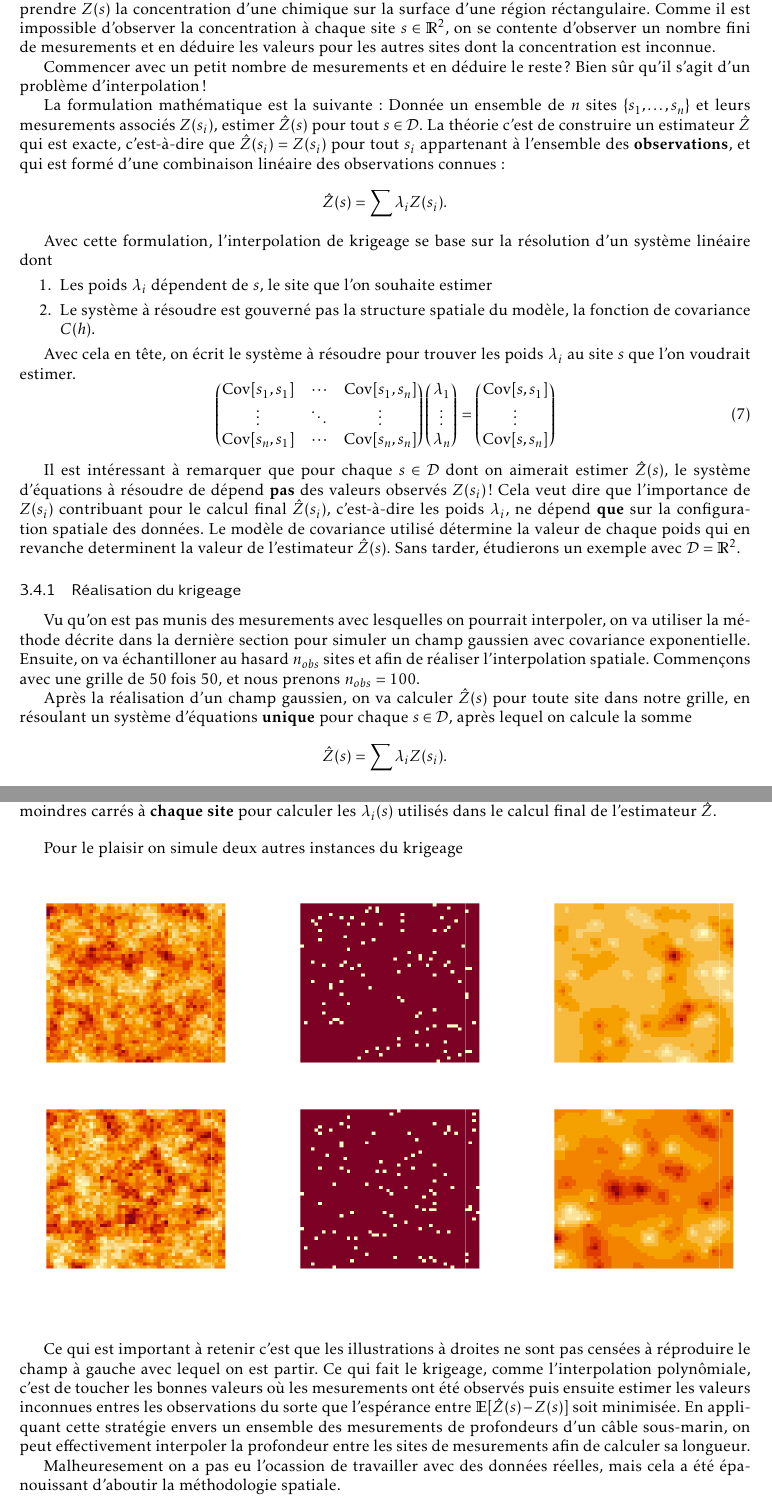
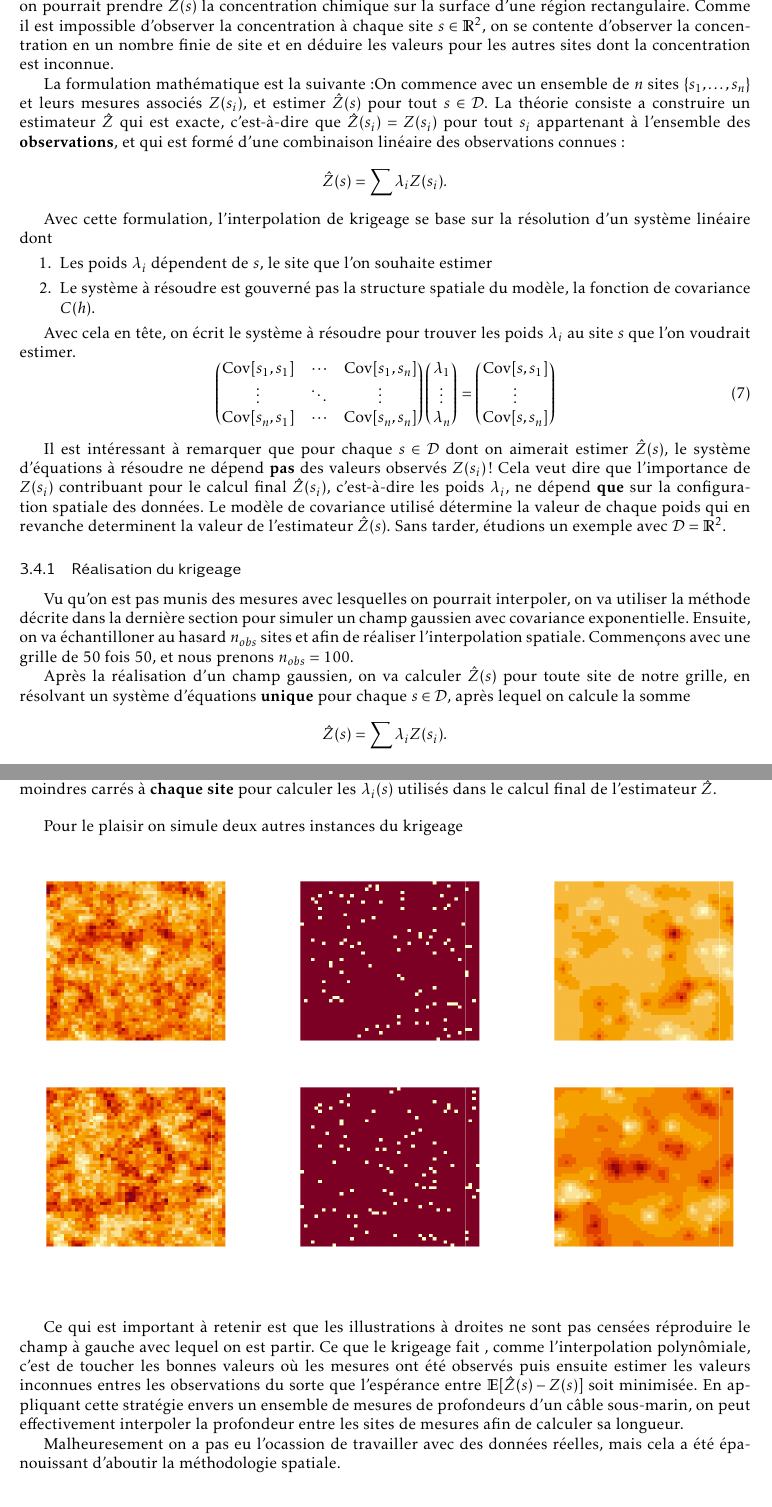
Before and after one commit to ejovo13/sousmarin, a LaTeX document (tex/article_template.tex): two parts of pages 19 and 20 of 23, joined at a grey line, cut so that both start at the same text. Compiled offline with pdfLaTeX.

Commit message:
fautes d'orthograph

```diff
--- a/tex/article_template.tex
+++ b/tex/article_template.tex
@@ -981,15 +981,14 @@ dont $n$ dépasse $100$. C'est là que nous pourrions parler d'autres méthodes
 champ gaussien de covariance exponentielle.
 
 
-\subsection{Krigeage} La dernière partie de notre projet s'oriente autour d'une méthode dite le krigéage, qui est effectivement une union de la simulation spatiale
-avec le problème numérique des moindres carrés. Il s'agit d'un ensemble des observations $Z(s)$ pour un certain nombre de sites $s \in \mathcal{D}$. Par exemple, on pourrait
-prendre $Z(s)$ la concentration d'une chimique sur la surface d'une région réctangulaire. Comme il est impossible d'observer la concentration à chaque site $s \in \mathbb{R}^2$,
-on se contente d'observer un nombre fini de mesurements et en déduire les valeurs pour les autres sites dont la concentration est inconnue.
+\subsection{Krigeage} La dernière partie de notre projet s'oriente autour de la methode dite krigeage, qui est effectivement une union de la simulation spatiale
+avec le problème numérique des moindres carrés. Il s'agit d'interpoler à partir d'un ensemble des observations $Z(s)$ pour un certain nombre de sites $s \in \mathcal{D}$. Par exemple, on pourrait
+prendre $Z(s)$ la concentration chimique sur la surface d'une région rectangulaire. Comme il est impossible d'observer la concentration à chaque site $s \in \mathbb{R}^2$,
+on se contente d'observer la concentration en un nombre finie de site et en déduire les valeurs pour les autres sites dont la concentration est inconnue.
 
-    Commencer avec un petit nombre de mesurements et en déduire le reste? Bien sûr qu'il s'agit d'un problème d'interpolation!
 
-La formulation mathématique est la suivante : Donnée un ensemble de $n$ sites $\{s_1, \dots, s_n\}$ et leurs mesurements associés $Z(s_i)$, estimer
-$\hat Z(s)$ pour tout $s \in \mathcal{D}$. La théorie c'est de construire un estimateur $\hat Z$ qui est exacte, c'est-à-dire que $\hat Z(s_i) = Z(s_i)$ pour
+La formulation mathématique est la suivante :On commence avec un ensemble de $n$ sites $\{s_1, \dots, s_n\}$ et leurs mesures associés $Z(s_i)$, et estimer
+$\hat Z(s)$ pour tout $s \in \mathcal{D}$. La théorie consiste a construire un estimateur $\hat Z$ qui est exacte, c'est-à-dire que $\hat Z(s_i) = Z(s_i)$ pour
 tout $s_i$ appartenant à l'ensemble des \textbf{observations}, et qui est formé d'une combinaison linéaire des observations connues :
 $$ \hat Z(s) =  \sum \lambda_i Z(s_i).$$
 
@@ -1019,18 +1018,18 @@ Avec cela en tête, on écrit le système à résoudre pour trouver les poids $\
 \end{pmatrix}
 \end{equation}
 
-Il est intéressant à remarquer que pour chaque $s \in \mathcal{D}$ dont on aimerait estimer $\hat Z(s)$, le système d'équations à résoudre de dépend
+Il est intéressant à remarquer que pour chaque $s \in \mathcal{D}$ dont on aimerait estimer $\hat Z(s)$, le système d'équations à résoudre ne dépend
 \textbf{pas} des valeurs observés $Z(s_i)$! Cela veut dire que l'importance de $Z(s_i)$ contribuant pour le calcul final $\hat Z(s_i)$, c'est-à-dire les poids $\lambda_i$, ne dépend \textbf{que}
 sur la configuration spatiale des données. Le modèle de covariance utilisé détermine la valeur de chaque poids qui en revanche determinent la valeur de l'estimateur
-$\hat Z(s)$. Sans tarder, étudierons un exemple avec $\mathcal{D} = \mathbb{R}^2$.
+$\hat Z(s)$. Sans tarder, étudions un exemple avec $\mathcal{D} = \mathbb{R}^2$.
 
 \subsubsection{Réalisation du krigeage}
 
-Vu qu'on est pas munis des mesurements avec lesquelles on pourrait interpoler, on va utiliser la méthode décrite dans la dernière section pour simuler un champ gaussien
+Vu qu'on est pas munis des mesures avec lesquelles on pourrait interpoler, on va utiliser la méthode décrite dans la dernière section pour simuler un champ gaussien
 avec covariance exponentielle. Ensuite, on va échantilloner au hasard $n_{obs}$ sites et afin de réaliser l'interpolation spatiale. Commen\c cons avec une grille de 50 fois 50,
 et nous prenons $n_{obs} = 100$.
 
-Après la réalisation d'un champ gaussien, on va calculer $\hat Z(s)$ pour toute site dans notre grille, en résoulant un système d'équations \textbf{unique} pour chaque $s \in \mathcal{D}$, après
+Après la réalisation d'un champ gaussien, on va calculer $\hat Z(s)$ pour toute site de notre grille, en résolvant un système d'équations \textbf{unique} pour chaque $s \in \mathcal{D}$, après
 lequel on calcule la somme $$ \hat Z(s) =  \sum \lambda_i Z(s_i).$$
 \newpage
 
@@ -1121,10 +1120,10 @@ Pour le plaisir on simule deux autres instances du krigeage
        \label{fig:three graphs}
 \end{figure}
 
-Ce qui est important à retenir c'est que les illustrations à droites ne sont pas censées à réproduire le champ à gauche avec lequel
-on est partir. Ce qui fait le krigeage, comme l'interpolation polynômiale, c'est de toucher les bonnes valeurs où les mesurements ont été observés puis ensuite
+Ce qui est important à retenir est que les illustrations à droites ne sont pas censées réproduire le champ à gauche avec lequel
+on est partir. Ce que le krigeage fait , comme l'interpolation polynômiale, c'est de toucher les bonnes valeurs où les mesures ont été observés puis ensuite
 estimer les valeurs inconnues entres les observations du sorte que l'espérance entre $\mathbb{E}[\hat Z(s) - Z(s)]$ soit minimisée. En appliquant cette stratégie envers
-un ensemble des mesurements de profondeurs d'un câble sous-marin, on peut effectivement interpoler la profondeur entre les sites de mesurements afin de calculer sa longueur.
+un ensemble de mesures de profondeurs d'un câble sous-marin, on peut effectivement interpoler la profondeur entre les sites de mesures afin de calculer sa longueur.
 
 Malheuresement on a pas eu l'ocassion de travailler avec des données réelles, mais cela a été épanouissant d'aboutir la méthodologie spatiale.
 
```
Also changed, not shown: tex/article_template.tex (6 more changed lines).
